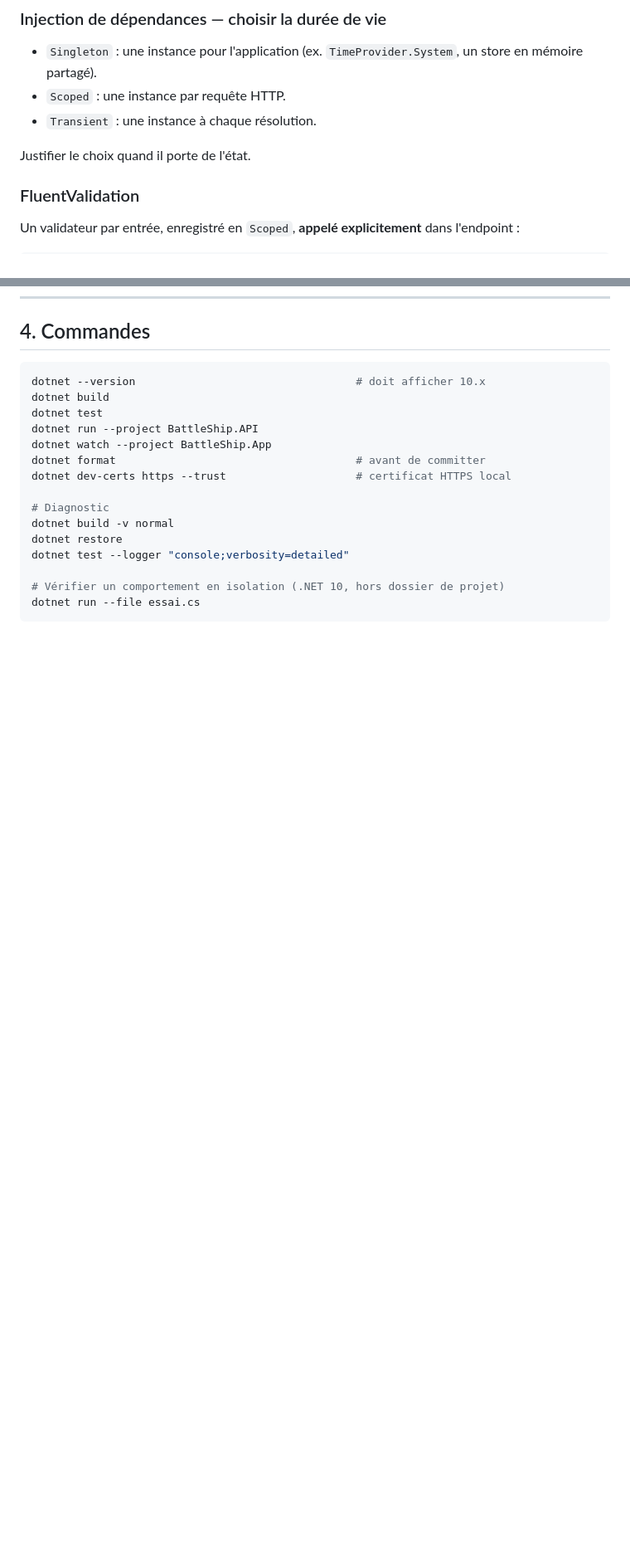
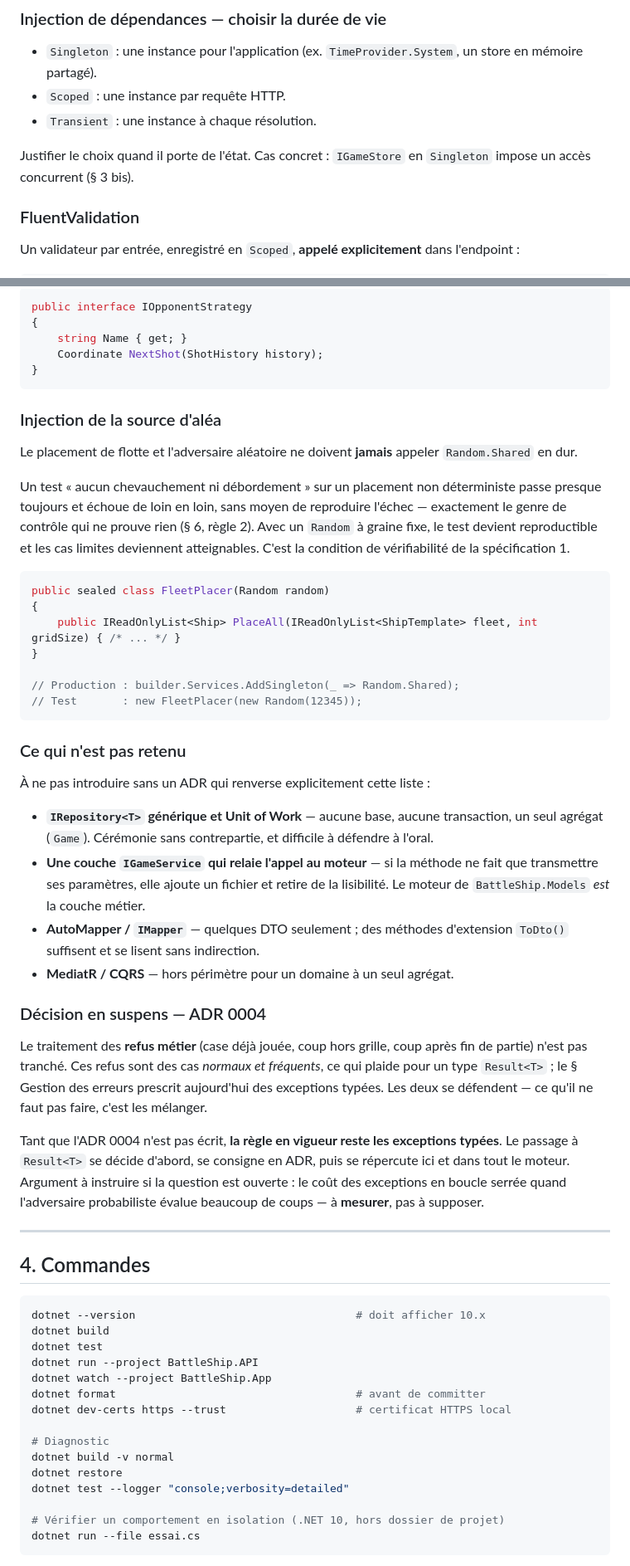
Before and after one commit to ladretti/BattleShip, a Markdown page: CLAUDE.md, 2 parts joined by grey strips. Shown at 83% size. Rendered like a GitHub page; blank space fills up the shorter version.

Commit message:
feat: update CLAUDE.md

````diff
--- a/CLAUDE.md
+++ b/CLAUDE.md
@@ -219,7 +222,8 @@ app.MapGet("/games/{id:guid}", IResult (Guid id, IGameStore store) =>
 - `Scoped` : une instance par requête HTTP.
 - `Transient` : une instance à chaque résolution.
 
-Justifier le choix quand il porte de l'état.
+Justifier le choix quand il porte de l'état. Cas concret : `IGameStore` en `Singleton`
+impose un accès concurrent (§ 3 bis).
 
 ### FluentValidation
 
@@ -295,3 +367,59 @@ les autorisations.
+```csharp
+public interface IOpponentStrategy
+{
+    string Name { get; }
+    Coordinate NextShot(ShotHistory history);
+}
+```
+
+### Injection de la source d'aléa
+
+Le placement de flotte et l'adversaire aléatoire ne doivent **jamais** appeler `Random.Shared`
+en dur.
+
+Un test « aucun chevauchement ni débordement » sur un placement non déterministe passe presque
+toujours et échoue de loin en loin, sans moyen de reproduire l'échec — exactement le genre de
+contrôle qui ne prouve rien (§ 6, règle 2). Avec un `Random` à graine fixe, le test devient
+reproductible et les cas limites deviennent atteignables. C'est la condition de vérifiabilité
+de la spécification 1.
+
+```csharp
+public sealed class FleetPlacer(Random random)
+{
+    public IReadOnlyList<Ship> PlaceAll(IReadOnlyList<ShipTemplate> fleet, int gridSize) { /* ... */ }
+}
+
+// Production : builder.Services.AddSingleton(_ => Random.Shared);
+// Test       : new FleetPlacer(new Random(12345));
+```
+
+### Ce qui n'est pas retenu
+
+À ne pas introduire sans un ADR qui renverse explicitement cette liste :
+
+- **`IRepository<T>` générique et Unit of Work** — aucune base, aucune transaction, un seul
+  agrégat (`Game`). Cérémonie sans contrepartie, et difficile à défendre à l'oral.
+- **Une couche `IGameService` qui relaie l'appel au moteur** — si la méthode ne fait que
+  transmettre ses paramètres, elle ajoute un fichier et retire de la lisibilité. Le moteur de
+  `BattleShip.Models` *est* la couche métier.
+- **AutoMapper / `IMapper`** — quelques DTO seulement ; des méthodes d'extension `ToDto()`
+  suffisent et se lisent sans indirection.
+- **MediatR / CQRS** — hors périmètre pour un domaine à un seul agrégat.
+
+### Décision en suspens — ADR 0004
+
+Le traitement des **refus métier** (case déjà jouée, coup hors grille, coup après fin de partie)
+n'est pas tranché. Ces refus sont des cas *normaux et fréquents*, ce qui plaide pour un type
+`Result<T>` ; le § Gestion des erreurs prescrit aujourd'hui des exceptions typées. Les deux se
+défendent — ce qu'il ne faut pas faire, c'est les mélanger.
+
+Tant que l'ADR 0004 n'est pas écrit, **la règle en vigueur reste les exceptions typées**. Le
+passage à `Result<T>` se décide d'abord, se consigne en ADR, puis se répercute ici et dans tout
+le moteur. Argument à instruire si la question est ouverte : le coût des exceptions en boucle
+serrée quand l'adversaire probabiliste évalue beaucoup de coups — à **mesurer**, pas à supposer.
+
+---
+
 ## 4. Commandes
 
 ```bash
````
Also changed, not shown: other parts of CLAUDE.md (+76 -16 lines).
